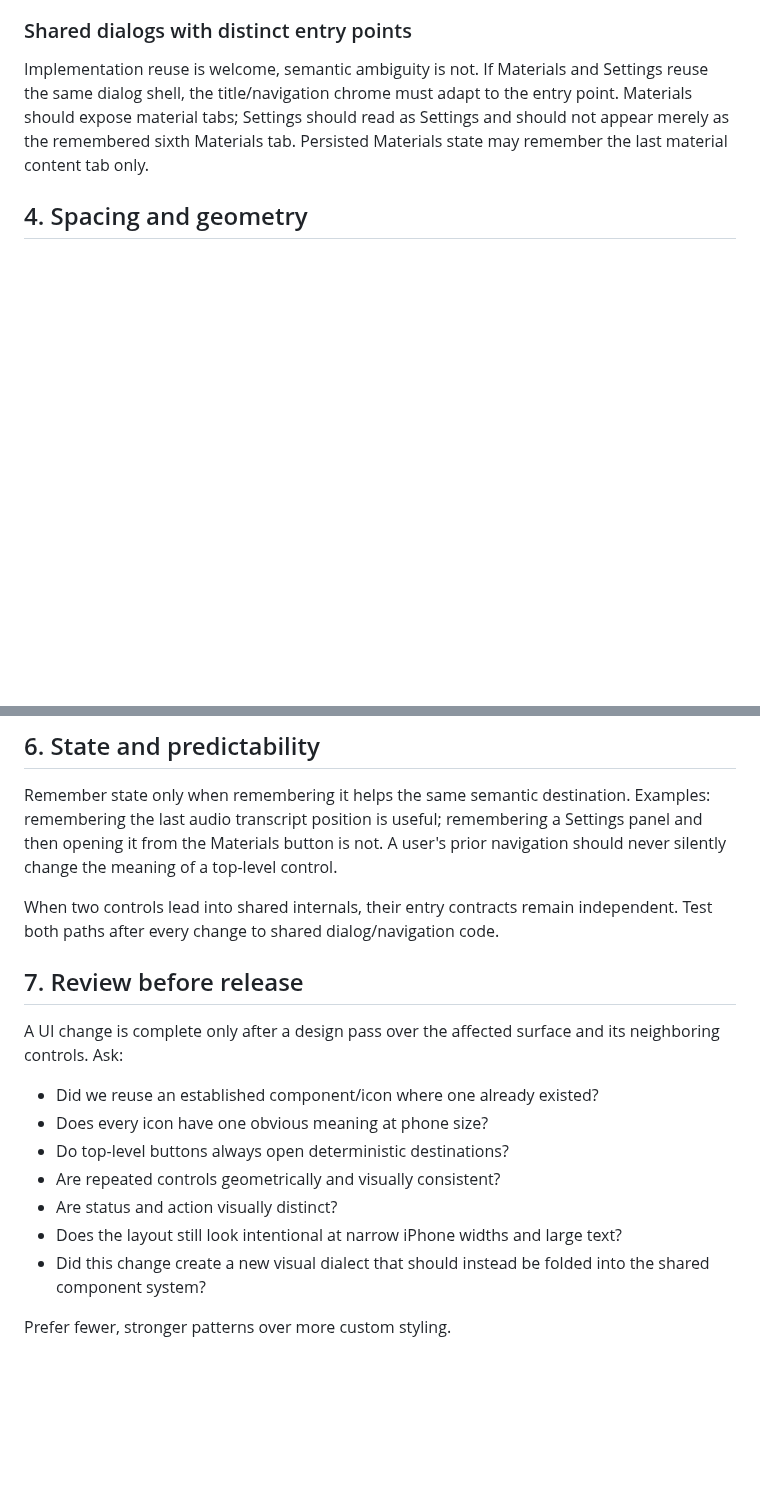
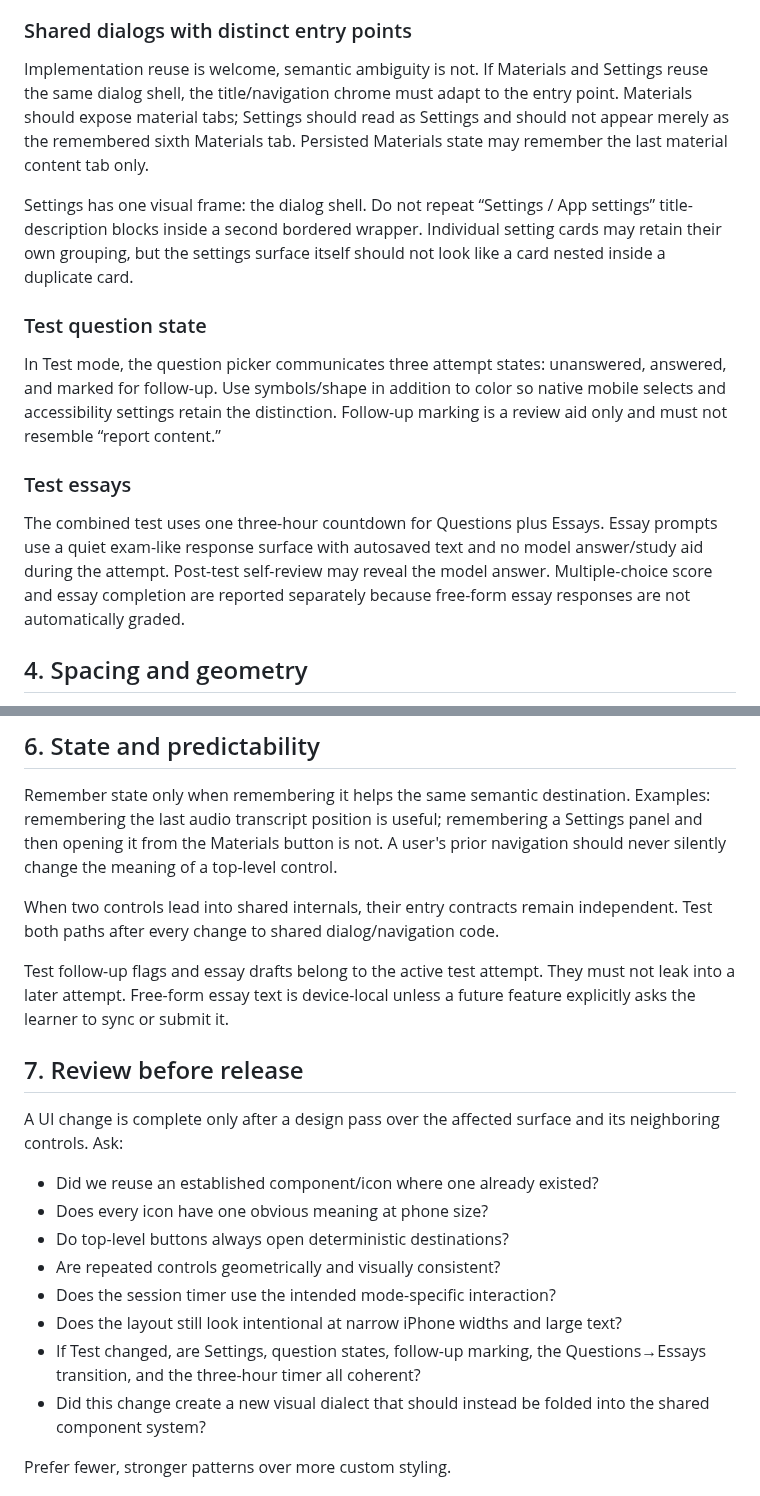
Before and after one commit to ksariash/scp-study, a Markdown page: docs/DESIGN-SYSTEM.md, 2 parts joined by grey strips. GitHub-like rendering; blank space fills up the shorter version.

```diff
--- a/docs/DESIGN-SYSTEM.md
+++ b/docs/DESIGN-SYSTEM.md
@@ -50,6 +57,16 @@ Controls that describe or modify the same context travel together. For Questions
 ### Shared dialogs with distinct entry points
 
 Implementation reuse is welcome, semantic ambiguity is not. If Materials and Settings reuse the same dialog shell, the title/navigation chrome must adapt to the entry point. Materials should expose material tabs; Settings should read as Settings and should not appear merely as the remembered sixth Materials tab. Persisted Materials state may remember the last material content tab only.
+
+Settings has one visual frame: the dialog shell. Do not repeat “Settings / App settings” title-description blocks inside a second bordered wrapper. Individual setting cards may retain their own grouping, but the settings surface itself should not look like a card nested inside a duplicate card.
+
+### Test question state
+
+In Test mode, the question picker communicates three attempt states: unanswered, answered, and marked for follow-up. Use symbols/shape in addition to color so native mobile selects and accessibility settings retain the distinction. Follow-up marking is a review aid only and must not resemble “report content.”
+
+### Test essays
+
+The combined test uses one three-hour countdown for Questions plus Essays. Essay prompts use a quiet exam-like response surface with autosaved text and no model answer/study aid during the attempt. Post-test self-review may reveal the model answer. Multiple-choice score and essay completion are reported separately because free-form essay responses are not automatically graded.
 
 ## 4. Spacing and geometry
 
@@ -79,6 +98,8 @@ Remember state only when remembering it helps the same semantic destination. Exa
 
 When two controls lead into shared internals, their entry contracts remain independent. Test both paths after every change to shared dialog/navigation code.
 
+Test follow-up flags and essay drafts belong to the active test attempt. They must not leak into a later attempt. Free-form essay text is device-local unless a future feature explicitly asks the learner to sync or submit it.
+
 ## 7. Review before release
 
 A UI change is complete only after a design pass over the affected surface and its neighboring controls. Ask:
@@ -87,8 +108,9 @@ A UI change is complete only after a design pass over the affected surface and i
 - Does every icon have one obvious meaning at phone size?
 - Do top-level buttons always open deterministic destinations?
 - Are repeated controls geometrically and visually consistent?
-- Are status and action visually distinct?
+- Does the session timer use the intended mode-specific interaction?
 - Does the layout still look intentional at narrow iPhone widths and large text?
+- If Test changed, are Settings, question states, follow-up marking, the Questions→Essays transition, and the three-hour timer all coherent?
 - Did this change create a new visual dialect that should instead be folded into the shared component system?
 
 Prefer fewer, stronger patterns over more custom styling.
```
Also changed, not shown: other parts of docs/DESIGN-SYSTEM.md (+13 -4 lines).
